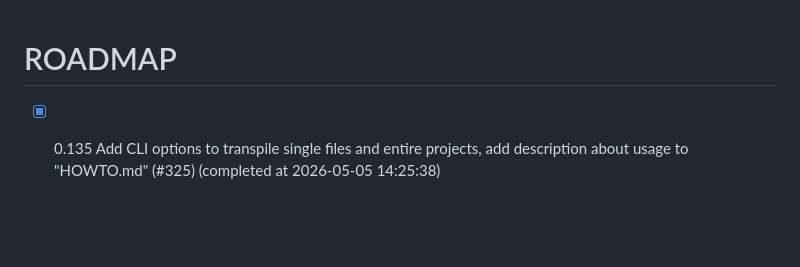
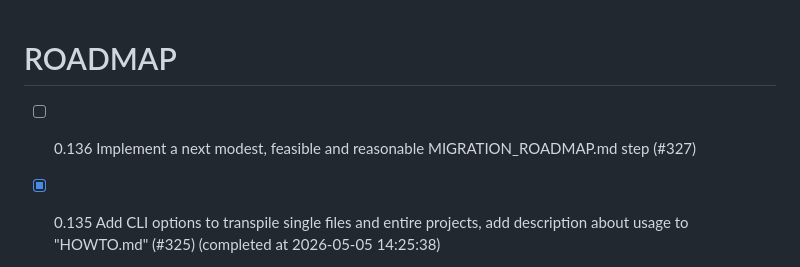
Before and after one commit to chatelao/web-focus-benf, a Markdown page: ROADMAP.md, the part around the change. GitHub-like rendering; blank space fills up the shorter version.

Commit message:
Add issue #327 to ROADMAP.md

```diff
--- a/ROADMAP.md
+++ b/ROADMAP.md
@@ -1,4 +1,5 @@
 # ROADMAP
+- [ ] 0.136 Implement a next modest, feasible and reasonable MIGRATION_ROADMAP.md step (#327)
 - [x] 0.135 Add CLI options to transpile single files and entire projects, add description about usage to "HOWTO.md" (#325) (completed at 2026-05-05 14:25:38)
 - [x] 0.134 Add `HOWTO.md` describing how to install and run the tool (#323) (completed at 2026-05-05 12:06:20)
 - [x] 0.133 Implement a next modest, feasible and reasonable MIGRATION_ROADMAP.md step (#321) (completed at 2026-05-05 07:05:27)
```
